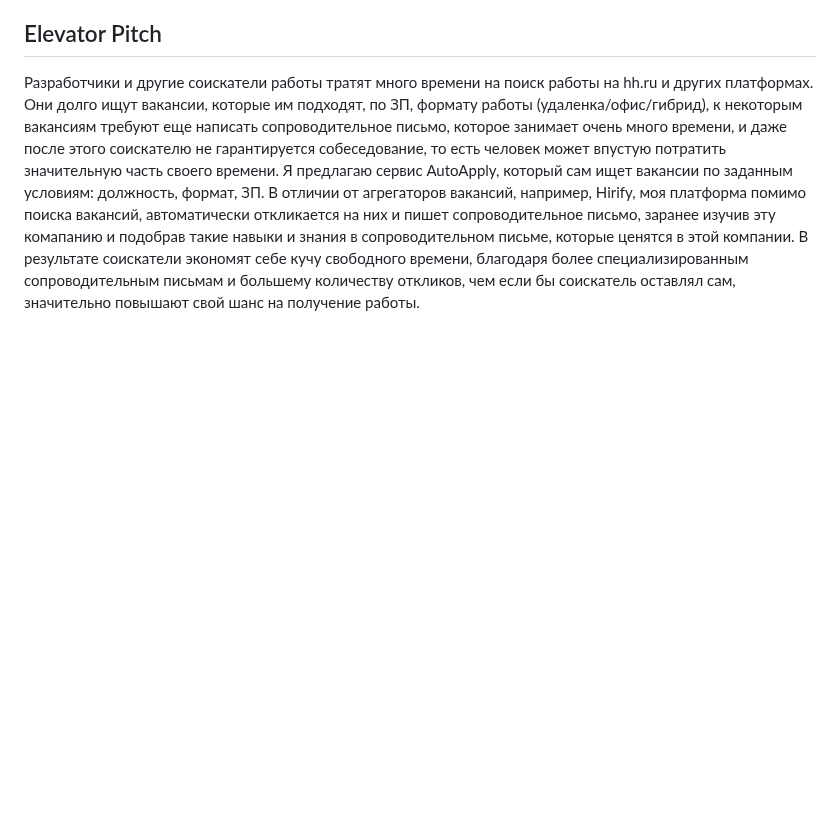
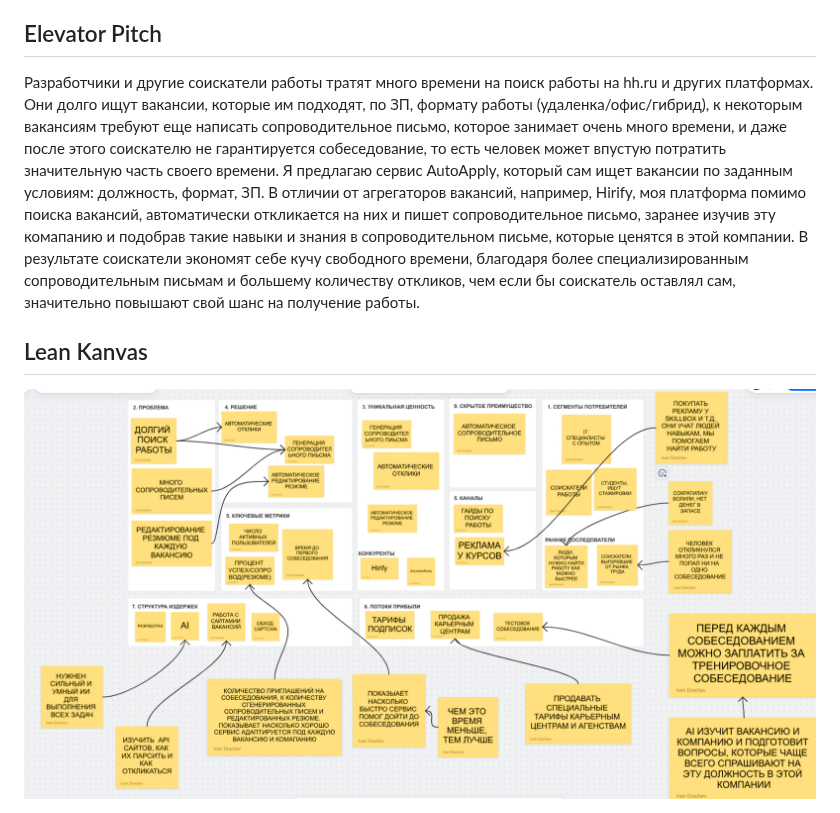
Before and after one commit to IvanDrf/auto-apply, a Markdown page: README.md, the part around the change. Drawn GitHub-style; pictures changed too: assets/lean-kanvas.png (added); blank space fills up the shorter version.

Commit message:
add lean kanvas

```diff
--- a/README.md
+++ b/README.md
@@ -8,3 +8,8 @@
 ## Elevator Pitch
 
 Разработчики и другие соискатели работы тратят много времени на поиск работы на hh.ru и других платформах. Они долго ищут вакансии, которые им подходят, по ЗП, формату работы (удаленка/офис/гибрид), к некоторым вакансиям требуют еще написать сопроводительное письмо, которое занимает очень много времени, и даже после этого соискателю не гарантируется собеседование, то есть человек может впустую потратить значительную часть своего времени. Я предлагаю сервис AutoApply, который сам ищет вакансии по заданным условиям: должность, формат, ЗП. В отличии от агрегаторов вакансий, например, Hirify, моя платформа помимо поиска вакансий, автоматически откликается на них и пишет сопроводительное письмо, заранее изучив эту комапанию и подобрав такие навыки и знания в сопроводительном письме, которые ценятся в этой компании. В результате соискатели экономят себе кучу свободного времени, благодаря более специализированным сопроводительным письмам и большему количеству откликов, чем если бы соискатель оставлял сам, значительно повышают свой шанс на получение работы.
+
+
+## Lean Kanvas
+
+<img src="./assets/lean-kanvas.png" alt="Lean Kanvas">
```
